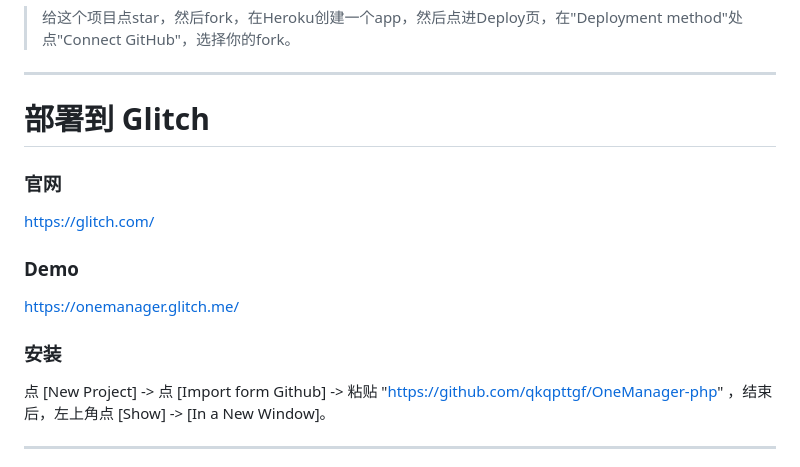
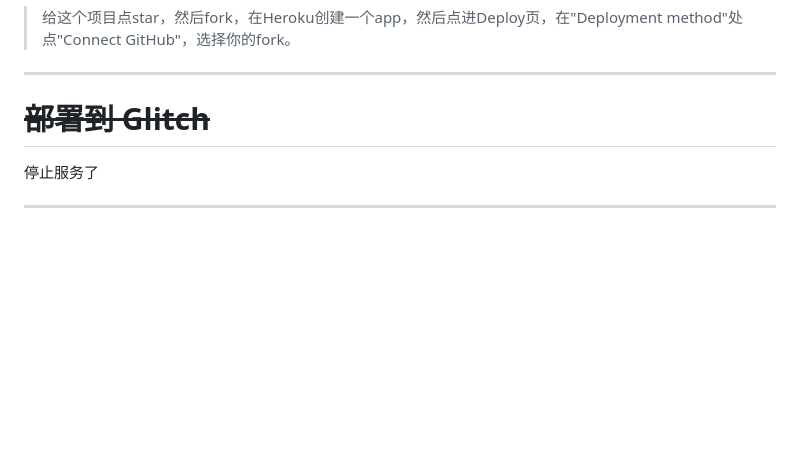
Before and after one commit to qkqpttgf/OneManager-php, a Markdown page: readme_cn.md, the part around the change. Rendered like a GitHub page; blank space fills up the shorter version.

Commit message:
glitch end service

```diff
--- a/readme_cn.md
+++ b/readme_cn.md
@@ -74,19 +74,9 @@ B:
 
 ---
 
-# 部署到 Glitch
+# ~~部署到 Glitch~~
 
-### 官网
-
-  https://glitch.com/
-
-### Demo
-
-  https://onemanager.glitch.me/
-
-### 安装
-
-  点 [New Project] -> 点 [Import form Github] -> 粘贴 "https://github.com/qkqpttgf/OneManager-php" ，结束后，左上角点 [Show] -> [In a New Window]。
+停止服务了
 
 ---
 
```
